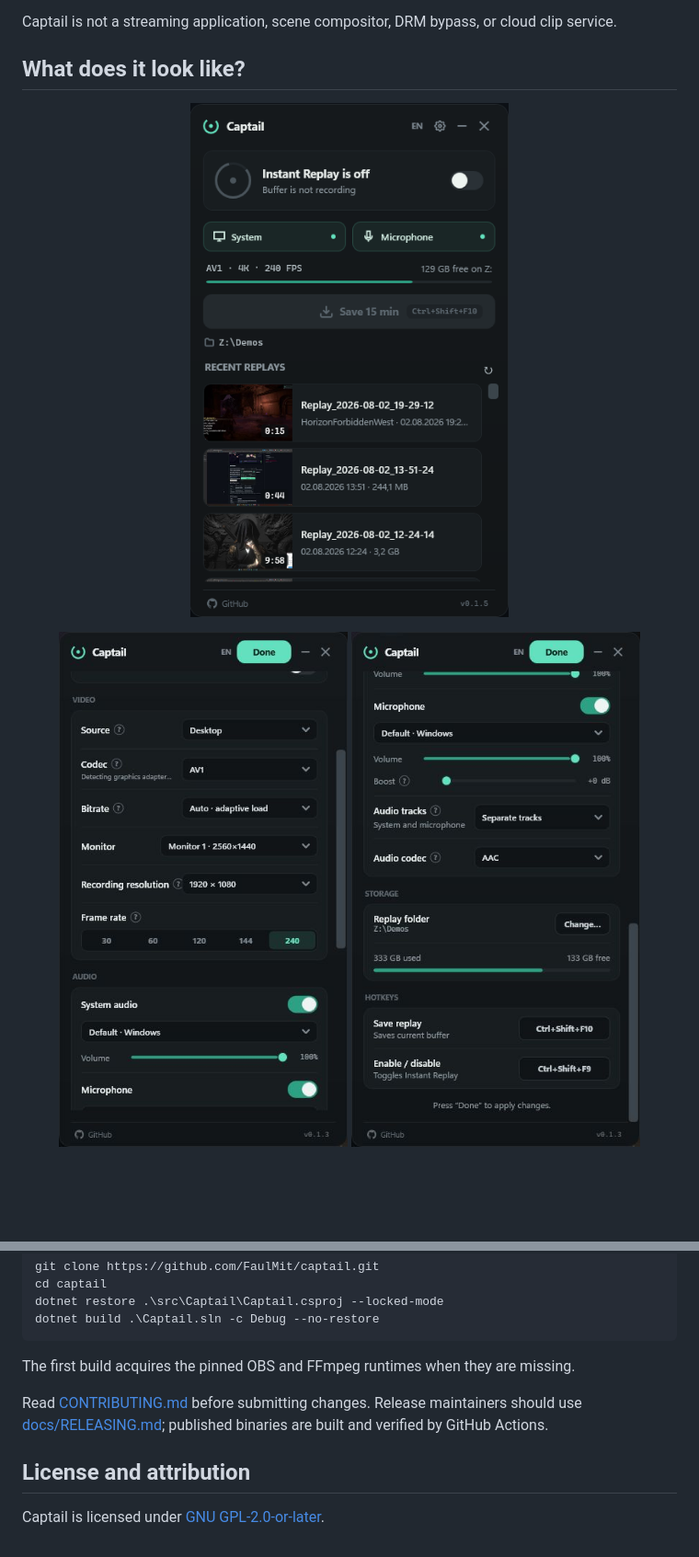
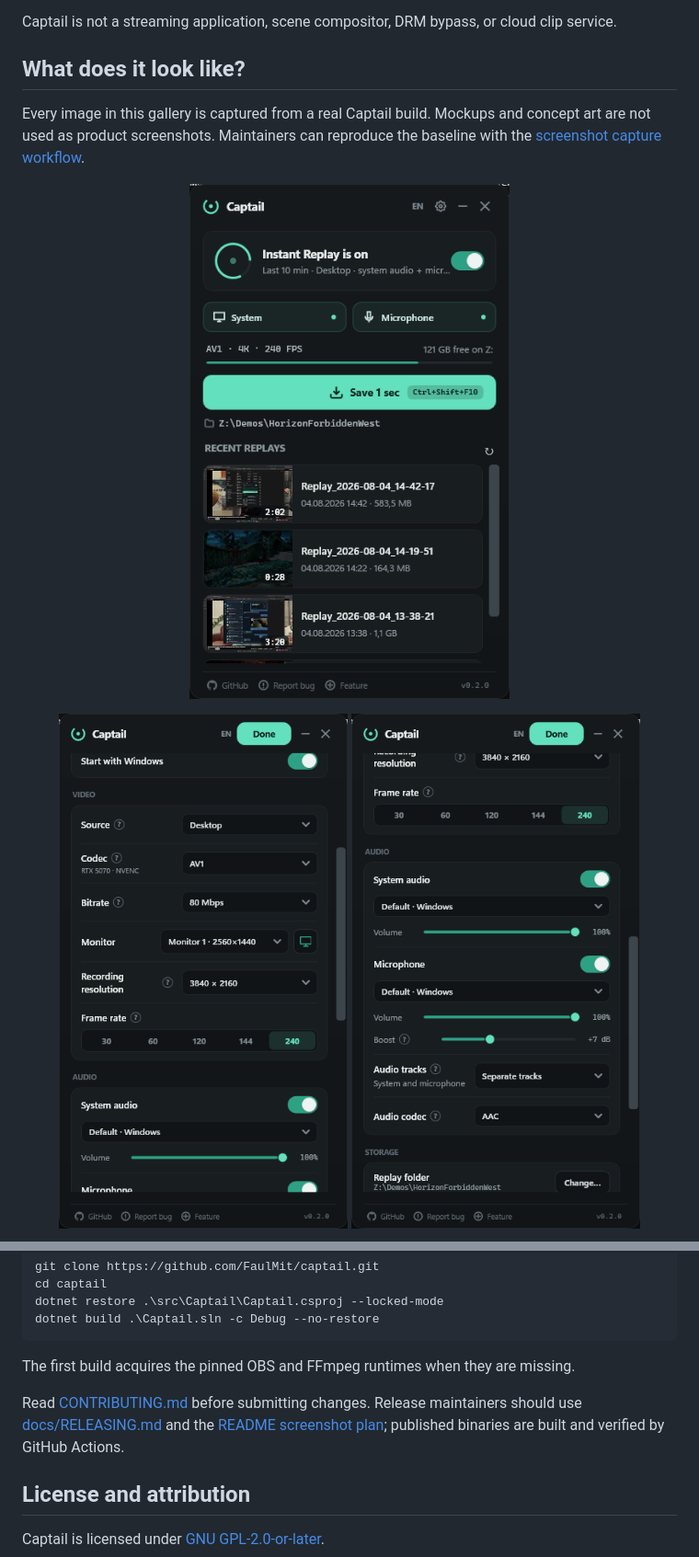
Before and after one commit to FaulMit/captail, a Markdown page: README.md, 2 parts joined by grey strips. Shown at 92% size. Rendered like a GitHub page; pictures changed too: docs/captail-main.png, docs/captail-settings-audio.png (added), docs/captail-settings-video.png (added); blank space fills up the shorter version.

Commit message:
Refresh README with real Captail screenshots (#26)

```diff
--- a/README.md
+++ b/README.md
@@ -61,13 +61,15 @@ Captail is not a streaming application, scene compositor, DRM bypass, or cloud c
 
 ## What does it look like?
 
+Every image in this gallery is captured from a real Captail build. Mockups and concept art are not used as product screenshots. Maintainers can reproduce the baseline with the [screenshot capture workflow](docs/SCREENSHOTS.md).
+
 <p align="center">
   <img src="docs/captail-main.png" alt="Captail main window showing replay status, audio sources, recording format, disk space, and recent replays" width="420">
 </p>
 
 <p align="center">
-  <img src="docs/captail-settings-video.jpg" alt="Captail video settings: source, codec, bitrate, monitor, resolution, and frame rate" width="390">
-  <img src="docs/captail-settings-audio.jpg" alt="Captail audio, storage, and hotkey settings" width="390">
+  <img src="docs/captail-settings-video.png" alt="Captail video settings with hardware AV1, 80 Mbps, 3840 by 2160 resolution, and 240 FPS selected" width="390">
+  <img src="docs/captail-settings-audio.png" alt="Captail audio settings with system audio, microphone, volume controls, microphone boost, and separate tracks" width="390">
 </p>
 
 <p align="center">
@@ -291,7 +289,7 @@ dotnet build .\Captail.sln -c Debug --no-restore
 
 The first build acquires the pinned OBS and FFmpeg runtimes when they are missing.
 
-Read [CONTRIBUTING.md](CONTRIBUTING.md) before submitting changes. Release maintainers should use [docs/RELEASING.md](docs/RELEASING.md); published binaries are built and verified by GitHub Actions.
+Read [CONTRIBUTING.md](CONTRIBUTING.md) before submitting changes. Release maintainers should use [docs/RELEASING.md](docs/RELEASING.md) and the [README screenshot plan](docs/SCREENSHOTS.md); published binaries are built and verified by GitHub Actions.
 
 ## License and attribution
 
```
Also changed, not shown: other parts of README.md (+1 -5 lines), .github/PULL_REQUEST_TEMPLATE.md (+8 -0 lines), docs/RELEASING.md (+5 -1 lines), docs/SCREENSHOTS.md (added, +98 -0 lines), docs/captail-editor.png, 2 other files.
